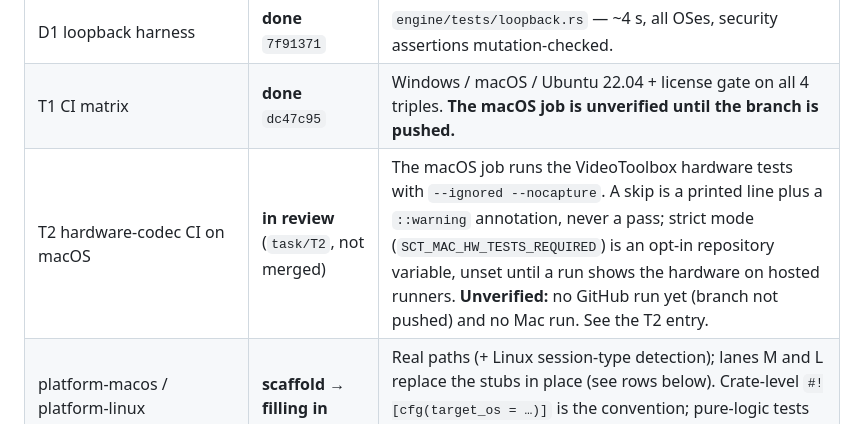
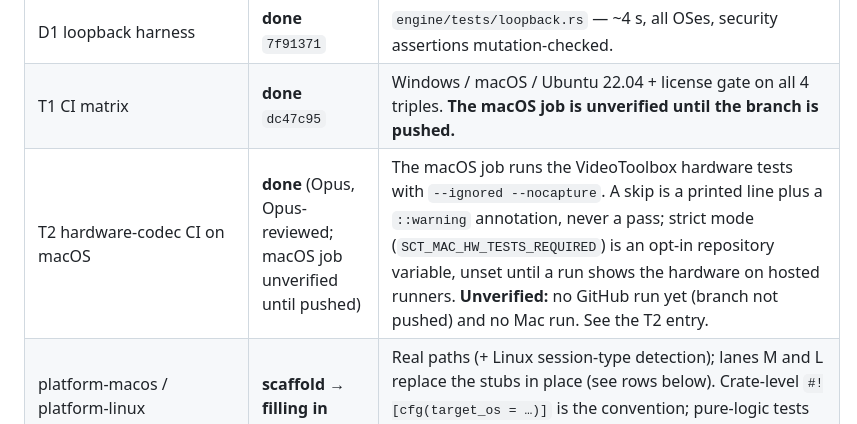
Before and after one commit to yanivkalfa/shareCtrlScreen, a Markdown page: plans/05-TASKS.md, the part around the change. Drawn GitHub-style.

```diff
--- a/plans/05-TASKS.md
+++ b/plans/05-TASKS.md
@@ -10,7 +10,7 @@
 | W1 Windows backend | **done** `f1b961c` | `platform-windows` (adapters.rs, displays.rs, gpu.rs). App verified live: surface created, signaling registered. Display selection (`shareDisplayId` = `dxgi:<n>`) is now wired. |
 | D1 loopback harness | **done** `7f91371` | `engine/tests/loopback.rs` — ~4 s, all OSes, security assertions mutation-checked. |
 | T1 CI matrix | **done** `dc47c95` | Windows / macOS / Ubuntu 22.04 + license gate on all 4 triples. **The macOS job is unverified until the branch is pushed.** |
-| T2 hardware-codec CI on macOS | **in review** (`task/T2`, not merged) | The macOS job runs the VideoToolbox hardware tests with `--ignored --nocapture`. A skip is a printed line plus a `::warning` annotation, never a pass; strict mode (`SCT_MAC_HW_TESTS_REQUIRED`) is an opt-in repository variable, unset until a run shows the hardware on hosted runners. **Unverified:** no GitHub run yet (branch not pushed) and no Mac run. See the T2 entry. |
+| T2 hardware-codec CI on macOS | **done** (Opus, Opus-reviewed; macOS job unverified until pushed) | The macOS job runs the VideoToolbox hardware tests with `--ignored --nocapture`. A skip is a printed line plus a `::warning` annotation, never a pass; strict mode (`SCT_MAC_HW_TESTS_REQUIRED`) is an opt-in repository variable, unset until a run shows the hardware on hosted runners. **Unverified:** no GitHub run yet (branch not pushed) and no Mac run. See the T2 entry. |
 | platform-macos / platform-linux | **scaffold → filling in** | Real paths (+ Linux session-type detection); lanes M and L replace the stubs in place (see rows below). Crate-level `#![cfg(target_os = …)]` is the convention; pure-logic tests run on that OS's CI job. |
 | D6 docs | **done** `c4c55d4` (Haiku, Opus-reviewed) | root README install/what-works-where + docs/FIRST-RUN.md |
 | D5 permissions modal | **done** `1f3b607` (Sonnet) | host preflight: screenCapture + inputInjection; viewer preflight only with captureShortcuts on |
```
Also changed, not shown: plans/checklists/M3.md (+4 -4 lines).
